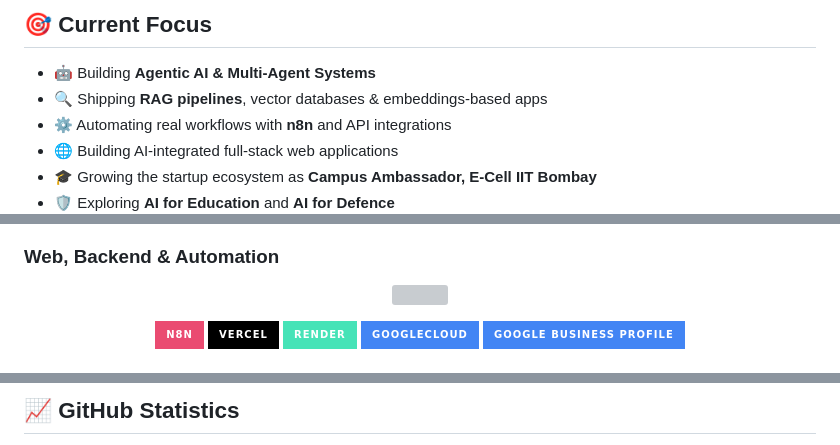
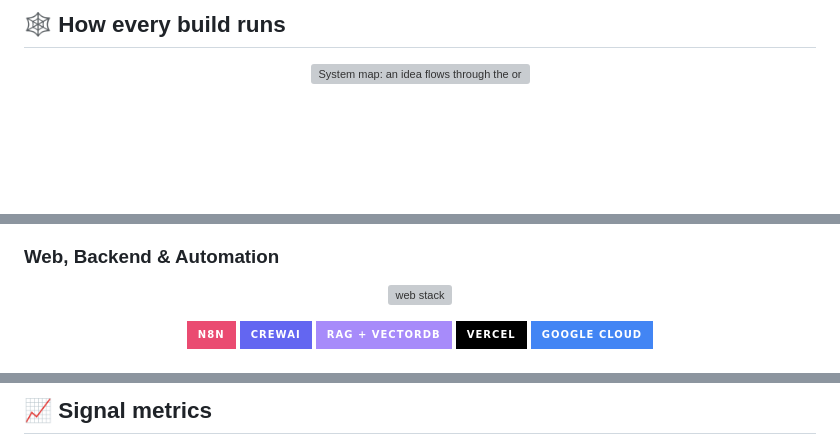
Before and after one commit to EklavyajhaAI07/EklavyajhaAI07, a Markdown page: README.md, 3 parts joined by grey strips. Rendered like a GitHub page; badges without logos; blank space fills up the shorter version; grey boxes are pictures that could not be loaded.

```diff
--- a/README.md
+++ b/README.md
@@ -57,10 +39,7 @@ Philosophy:
 
-## 🎯 Current Focus
+## 🕸️ How every build runs
 
-- 🤖 Building **Agentic AI & Multi-Agent Systems**
-- 🔍 Shipping **RAG pipelines**, vector databases & embeddings-based apps
-- ⚙️ Automating real workflows with **n8n** and API integrations
-- 🌐 Building AI-integrated full-stack web applications
-- 🎓 Growing the startup ecosystem as **Campus Ambassador, E-Cell IIT Bombay**
-- 🛡️ Exploring **AI for Education** and **AI for Defence**
+<div align="center">
+  <img src="assets/agent-pipeline.svg" width="100%" alt="System map: an idea flows through the orchestrator into research, architect, builder and critic agents, then ships" />
+</div>
 
@@ -171,13 +133,13 @@ Beyond AI engineering, I bring hands-on experience in **digital visibility and b
 
 ### Web, Backend & Automation
 <p align="center">
-<img src="https://skillicons.dev/icons?i=react,flutter,django,flask,express,fastapi,firebase,supabase,mongodb,mysql"/>
+  <img src="https://skillicons.dev/icons?i=react,flutter,django,flask,express,fastapi,firebase,supabase,mongodb,mysql" alt="web stack" />
 </p>
 <p align="center">
-<img src="https://img.shields.io/badge/n8n-EA4B71?style=for-the-badge&logo=n8n&logoColor=white"/>
-<img src="https://img.shields.io/badge/vercel-%23000000.svg?style=for-the-badge&logo=vercel&logoColor=white"/>
-<img src="https://img.shields.io/badge/Render-46E3B7?style=for-the-badge&logo=render&logoColor=white"/>
-<img src="https://img.shields.io/badge/GoogleCloud-%234285F4.svg?style=for-the-badge&logo=google-cloud&logoColor=white"/>
-<img src="https://img.shields.io/badge/Google%20Business%20Profile-4285F4?style=for-the-badge&logo=google&logoColor=white"/>
+  <img src="https://img.shields.io/badge/n8n-EA4B71?style=for-the-badge&logo=n8n&logoColor=white" alt="n8n" />
+  <img src="https://img.shields.io/badge/CrewAI-6366f1?style=for-the-badge&logoColor=white" alt="CrewAI" />
+  <img src="https://img.shields.io/badge/RAG%20%2B%20VectorDB-a78bfa?style=for-the-badge&logoColor=white" alt="RAG" />
+  <img src="https://img.shields.io/badge/Vercel-000000?style=for-the-badge&logo=vercel&logoColor=white" alt="Vercel" />
+  <img src="https://img.shields.io/badge/Google%20Cloud-4285F4?style=for-the-badge&logo=google-cloud&logoColor=white" alt="GCP" />
 </p>
 
@@ -203,3 +158,3 @@ Distributed AI Systems     ███░░░░░░░ 30%
 
-## 📈 GitHub Statistics
+## 📈 Signal metrics
 
```
Also changed, not shown: other parts of README.md (+123 -178 lines).
